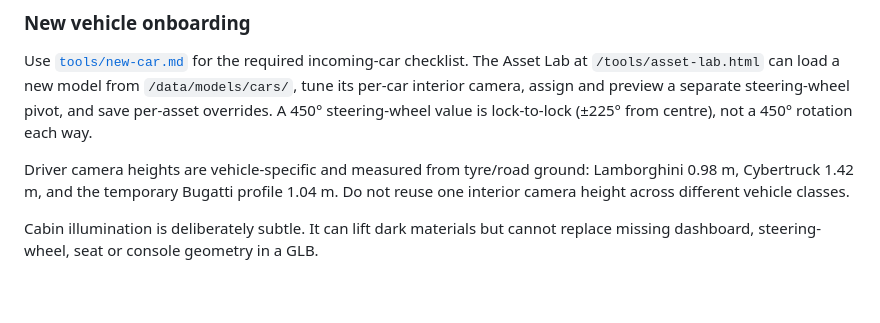
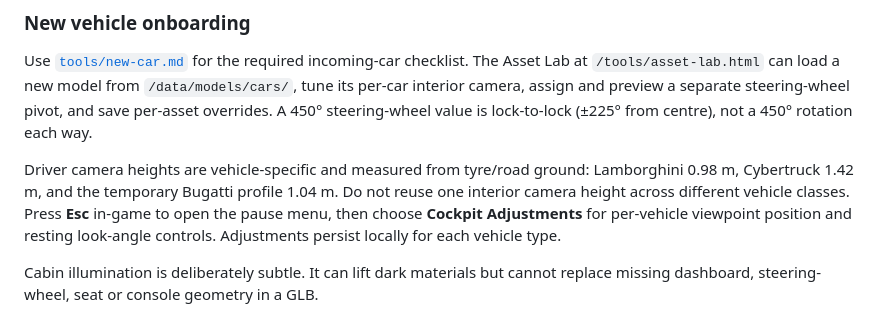
Before and after one commit to bossprogrammer275/combata, a Markdown page: README.md, the part around the change. Rendered like a GitHub page; blank space fills up the shorter version.

Commit message:
docs: mention pause menu cockpit settings

```diff
--- a/README.md
+++ b/README.md
@@ -35,7 +35,7 @@ Controls in the current game: **W/Up** throttle, **S/Down** brake/reverse, **A/D
 
 Use [`tools/new-car.md`](./tools/new-car.md) for the required incoming-car checklist. The Asset Lab at `/tools/asset-lab.html` can load a new model from `/data/models/cars/`, tune its per-car interior camera, assign and preview a separate steering-wheel pivot, and save per-asset overrides. A 450° steering-wheel value is lock-to-lock (±225° from centre), not a 450° rotation each way.
 
-Driver camera heights are vehicle-specific and measured from tyre/road ground: Lamborghini 0.98 m, Cybertruck 1.42 m, and the temporary Bugatti profile 1.04 m. Do not reuse one interior camera height across different vehicle classes.
+Driver camera heights are vehicle-specific and measured from tyre/road ground: Lamborghini 0.98 m, Cybertruck 1.42 m, and the temporary Bugatti profile 1.04 m. Do not reuse one interior camera height across different vehicle classes. Press **Esc** in-game to open the pause menu, then choose **Cockpit Adjustments** for per-vehicle viewpoint position and resting look-angle controls. Adjustments persist locally for each vehicle type.
 
 Cabin illumination is deliberately subtle. It can lift dark materials but cannot replace missing dashboard, steering-wheel, seat or console geometry in a GLB.
 
```
